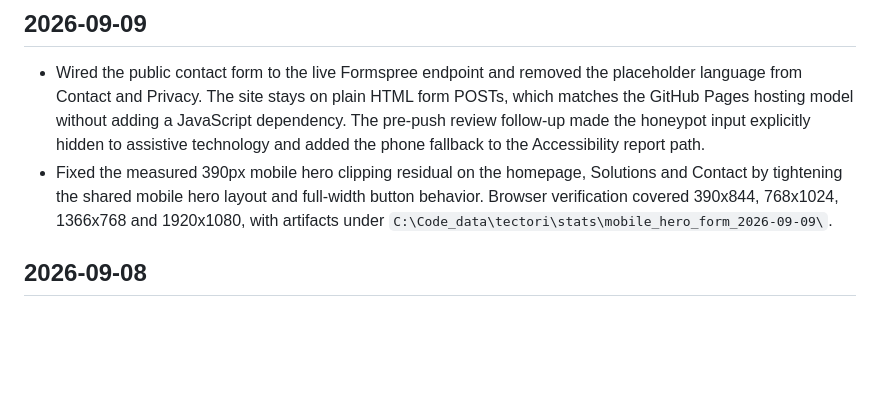
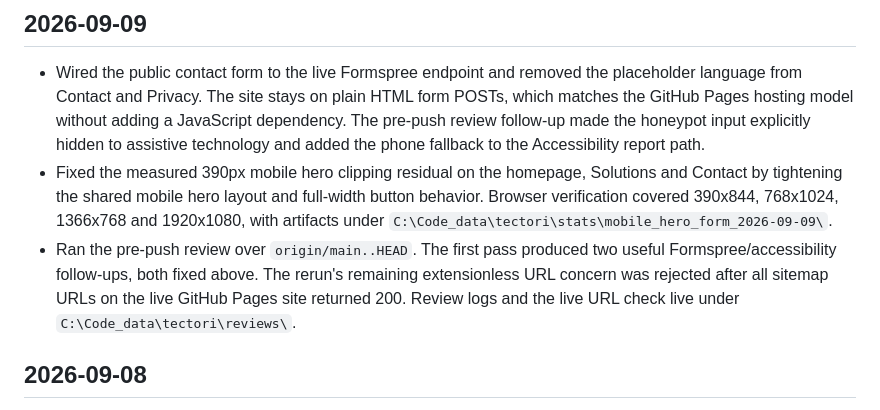
Before and after one commit to k3rt4s/tectori, a Markdown page: CHANGELOG.md, the part around the change. Rendered like a GitHub page; blank space fills up the shorter version.

Commit message:
Record Tectori pre-push review triage

```diff
--- a/CHANGELOG.md
+++ b/CHANGELOG.md
@@ -15,6 +15,11 @@ Tectori website changes are recorded here.
   full-width button behavior. Browser verification covered 390x844, 768x1024,
   1366x768 and 1920x1080, with artifacts under
   `C:\Code_data\tectori\stats\mobile_hero_form_2026-09-09\`.
+- Ran the pre-push review over `origin/main..HEAD`. The first pass produced two
+  useful Formspree/accessibility follow-ups, both fixed above. The rerun's
+  remaining extensionless URL concern was rejected after all sitemap URLs on the
+  live GitHub Pages site returned 200. Review logs and the live URL check live
+  under `C:\Code_data\tectori\reviews\`.
 
 ## 2026-09-08
 
```
Also changed, not shown: WORK_BOARD.md (+7 -4 lines).
